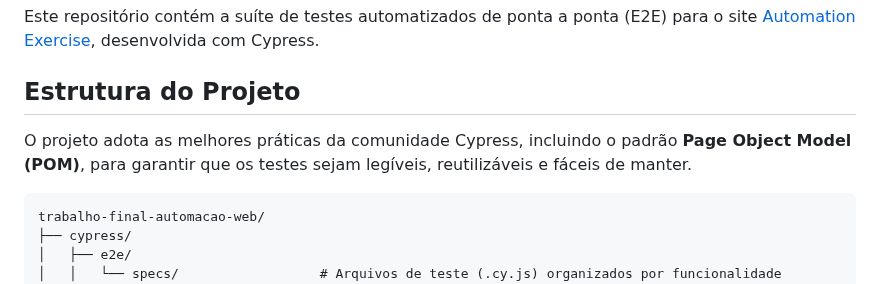
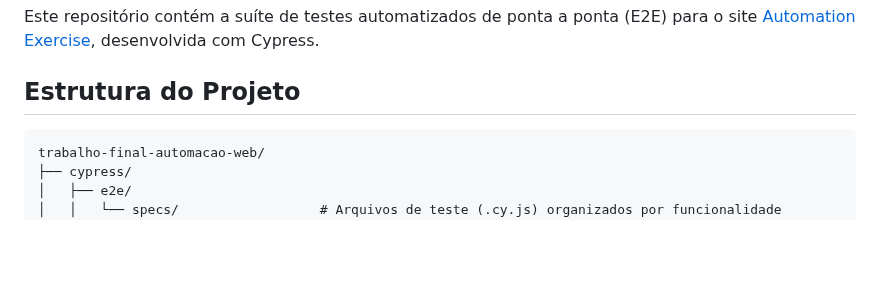
Before and after one commit to jenifersilva/trabalho-final-automacao-web, a Markdown page: README.md, the part around the change. Drawn GitHub-style; blank space fills up the shorter version.

````diff
--- a/README.md
+++ b/README.md
@@ -7,8 +7,6 @@
 Este repositório contém a suíte de testes automatizados de ponta a ponta (E2E) para o site [Automation Exercise](https://www.automationexercise.com/), desenvolvida com Cypress.
 
 ## Estrutura do Projeto
-
-O projeto adota as melhores práticas da comunidade Cypress, incluindo o padrão **Page Object Model (POM)**, para garantir que os testes sejam legíveis, reutilizáveis e fáceis de manter.
 
 ```
 trabalho-final-automacao-web/
````
